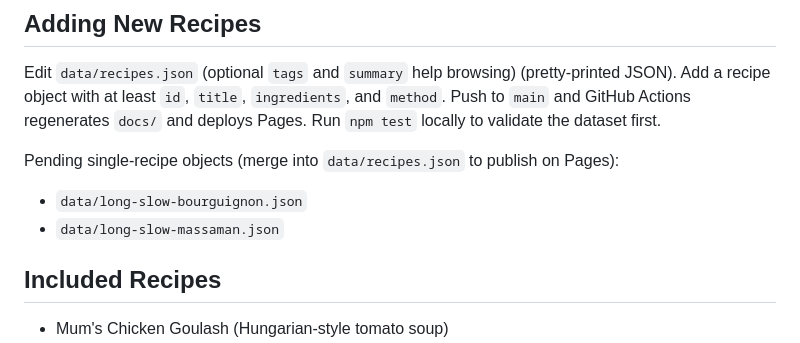
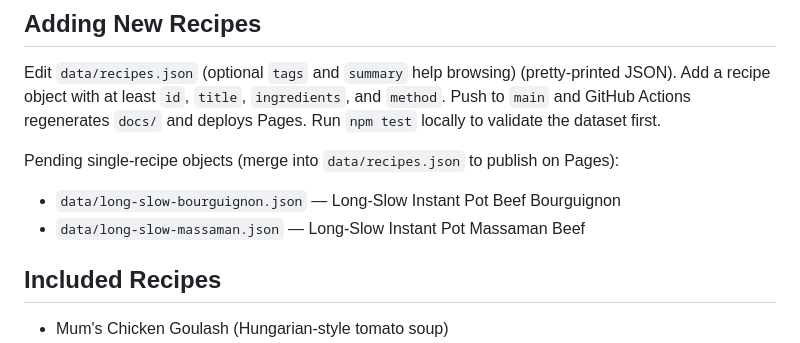
Before and after one commit to garry-hughes/my-recipes, a Markdown page: README.md, the part around the change. Rendered like a GitHub page.

Commit message:
Clarify pending recipe titles in README
Co-authored-by: garrywith2r <205253496+garrywith2r@users.noreply.github.com>

```diff
--- a/README.md
+++ b/README.md
@@ -65,8 +65,8 @@ Each recipe includes the following sections:
 Edit `data/recipes.json` (optional `tags` and `summary` help browsing) (pretty-printed JSON). Add a recipe object with at least `id`, `title`, `ingredients`, and `method`. Push to `main` and GitHub Actions regenerates `docs/` and deploys Pages. Run `npm test` locally to validate the dataset first.
 
 Pending single-recipe objects (merge into `data/recipes.json` to publish on Pages):
-- `data/long-slow-bourguignon.json`
-- `data/long-slow-massaman.json`
+- `data/long-slow-bourguignon.json` — Long-Slow Instant Pot Beef Bourguignon
+- `data/long-slow-massaman.json` — Long-Slow Instant Pot Massaman Beef
 
 ## Included Recipes
 
```
